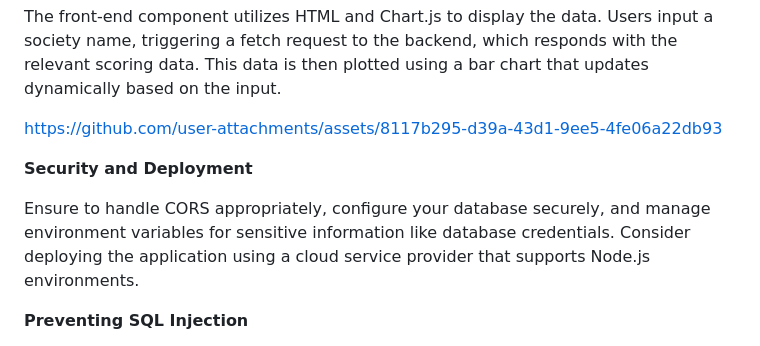
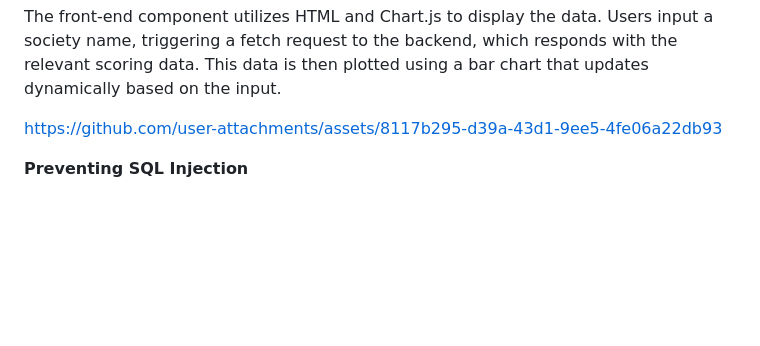
Before and after one commit to JasGLe/TimeTally-Transformer, a Markdown page: README.md, the part around the change. GitHub-like rendering; blank space fills up the shorter version.

```diff
--- a/README.md
+++ b/README.md
@@ -42,10 +42,6 @@ The front-end component utilizes HTML and Chart.js to display the data. Users in
 
 https://github.com/user-attachments/assets/8117b295-d39a-43d1-9ee5-4fe06a22db93
 
-
-**Security and Deployment**
-
-Ensure to handle CORS appropriately, configure your database securely, and manage environment variables for sensitive information like database credentials. Consider deploying the application using a cloud service provider that supports Node.js environments.
 
 **Preventing SQL Injection**
 
```
